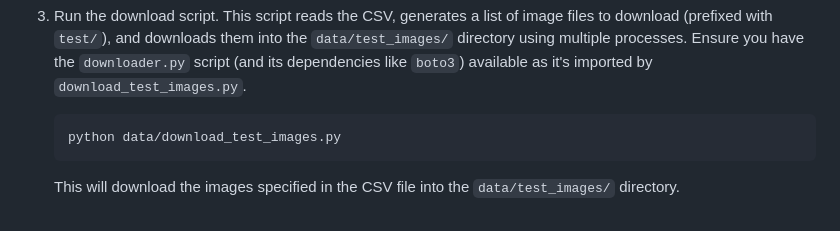
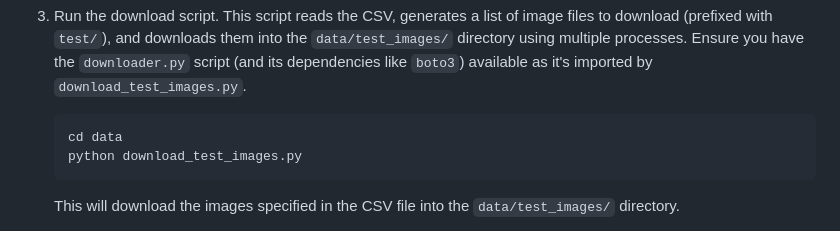
Before and after one commit to kuoyang1999/refcocos-annotator, a Markdown page: README.md, the part around the change. Rendered like a GitHub page.

````diff
--- a/README.md
+++ b/README.md
@@ -78,7 +78,8 @@ Before running the annotator, you need to download the test image set from Open
 
 3.  Run the download script. This script reads the CSV, generates a list of image files to download (prefixed with `test/`), and downloads them into the `data/test_images/` directory using multiple processes. Ensure you have the `downloader.py` script (and its dependencies like `boto3`) available as it's imported by `download_test_images.py`.
     ```bash
-    python data/download_test_images.py
+    cd data
+    python download_test_images.py
     ```
     This will download the images specified in the CSV file into the `data/test_images/` directory.
 
````
